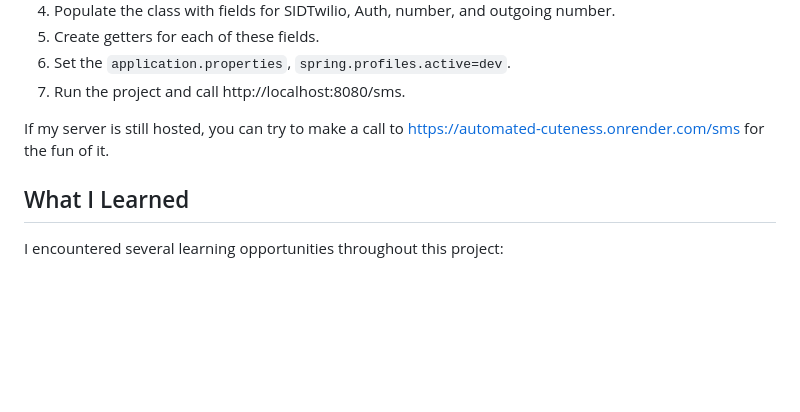
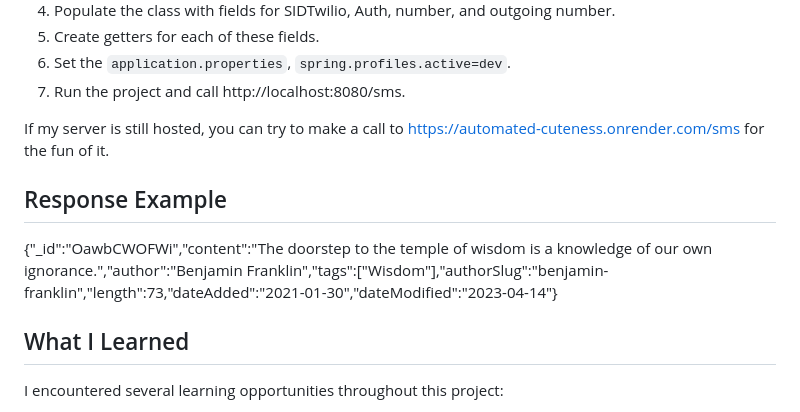
Before and after one commit to CuBot137/Automated-Cuteness, a Markdown page: README.md, the part around the change. GitHub-like rendering; blank space fills up the shorter version.

```diff
--- a/README.md
+++ b/README.md
@@ -24,6 +24,9 @@ To use this application, you must:
 
 If my server is still hosted, you can try to make a call to https://automated-cuteness.onrender.com/sms for the fun of it.
 
+## Response Example
+{"_id":"OawbCWOFWi","content":"The doorstep to the temple of wisdom is a knowledge of our own ignorance.","author":"Benjamin Franklin","tags":["Wisdom"],"authorSlug":"benjamin-franklin","length":73,"dateAdded":"2021-01-30","dateModified":"2023-04-14"}
+
 ## What I Learned
 I encountered several learning opportunities throughout this project:
 
```
